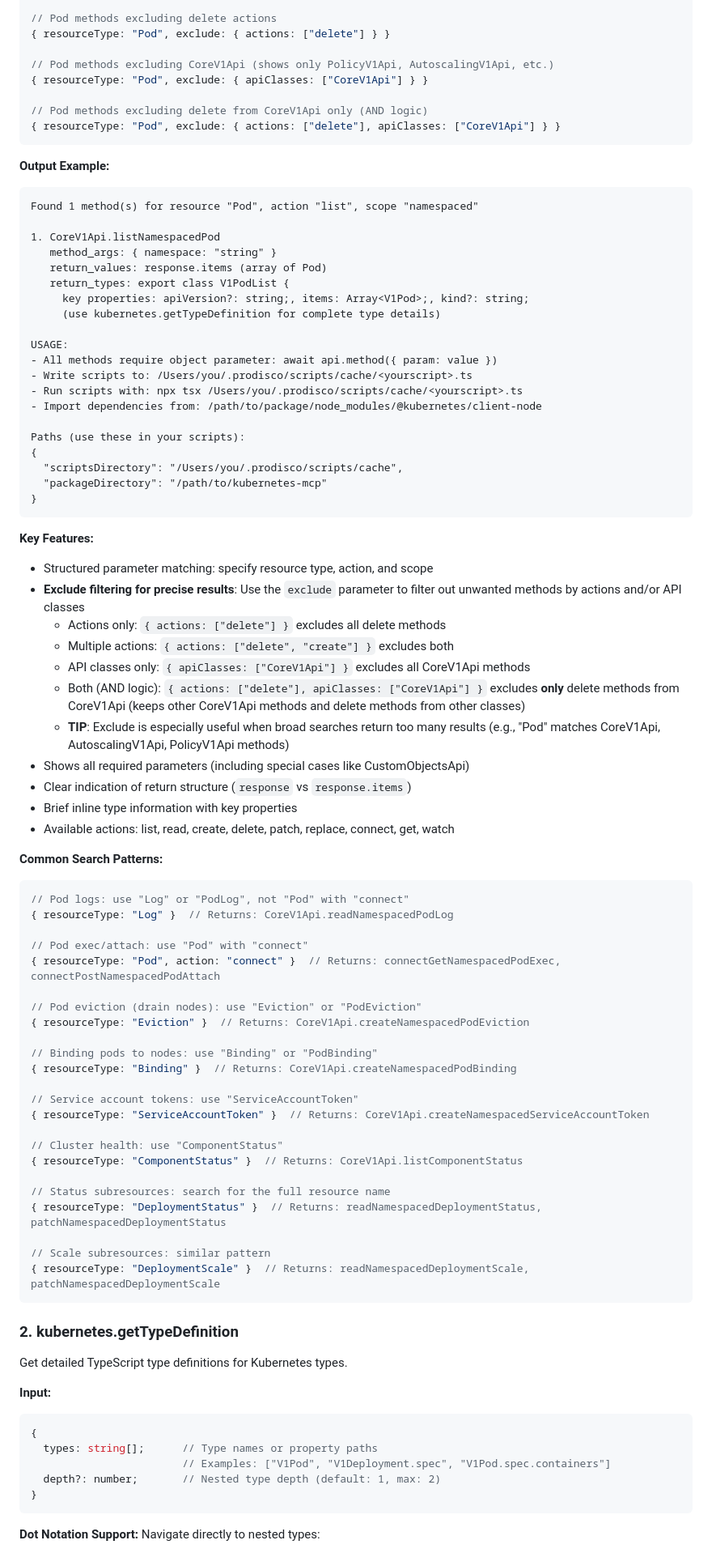
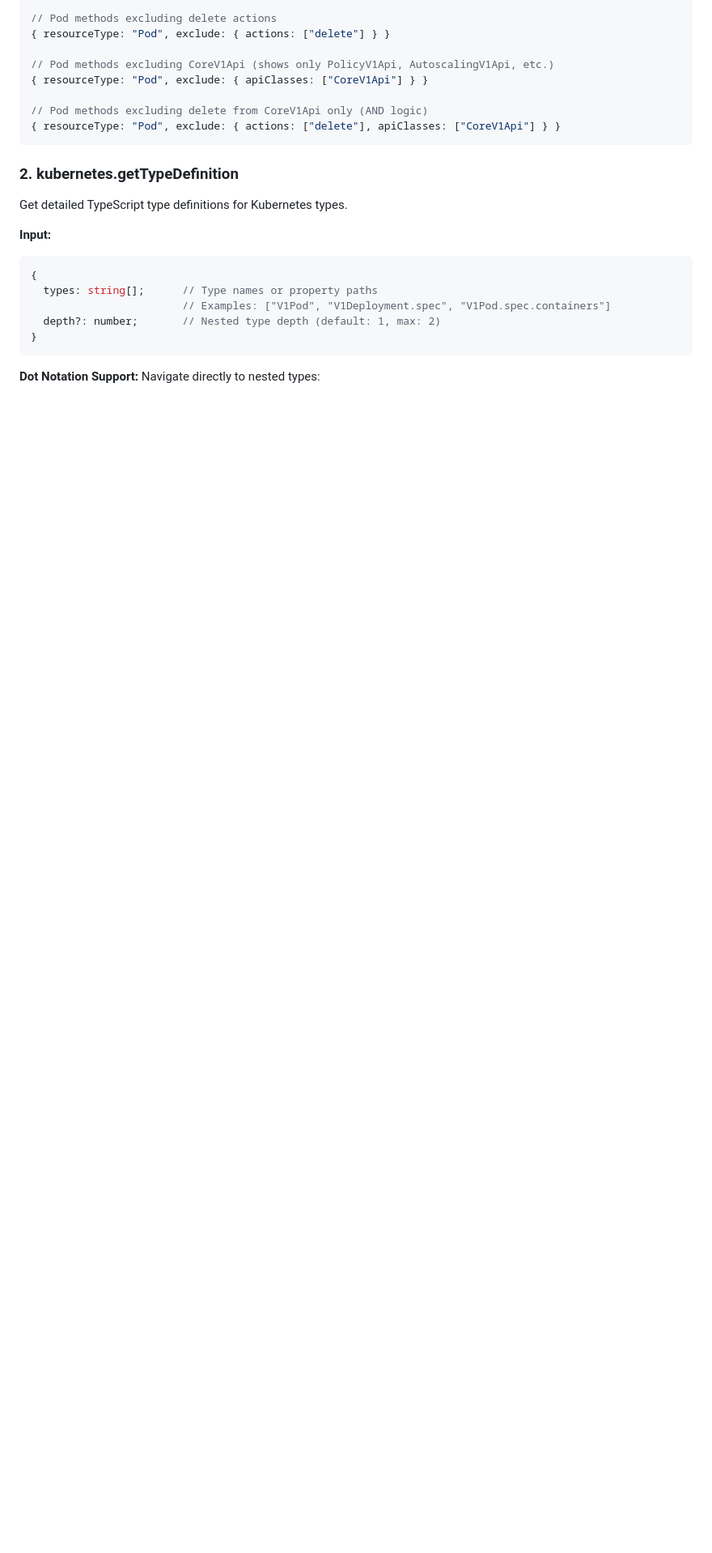
Before and after one commit to harche/ProDisco, a Markdown page: README.md, the part around one of its changes. Shown at 81% size. Rendered like a GitHub page; blank space fills up the shorter version.

Commit message:
docs: simplify README by removing verbose examples and implementation details

````diff
--- a/README.md
+++ b/README.md
@@ -124,70 +98,6 @@ Find Kubernetes API methods by resource type and action.
 { resourceType: "Pod", exclude: { actions: ["delete"], apiClasses: ["CoreV1Api"] } }
 ```
 
-**Output Example:**
-```
-Found 1 method(s) for resource "Pod", action "list", scope "namespaced"
-
-1. CoreV1Api.listNamespacedPod
-   method_args: { namespace: "string" }
-   return_values: response.items (array of Pod)
-   return_types: export class V1PodList {
-     key properties: apiVersion?: string;, items: Array<V1Pod>;, kind?: string;
-     (use kubernetes.getTypeDefinition for complete type details)
-
-USAGE:
-- All methods require object parameter: await api.method({ param: value })
-- Write scripts to: /Users/you/.prodisco/scripts/cache/<yourscript>.ts
-- Run scripts with: npx tsx /Users/you/.prodisco/scripts/cache/<yourscript>.ts
-- Import dependencies from: /path/to/package/node_modules/@kubernetes/client-node
-
-Paths (use these in your scripts):
-{
-  "scriptsDirectory": "/Users/you/.prodisco/scripts/cache",
-  "packageDirectory": "/path/to/kubernetes-mcp"
-}
-```
-
-**Key Features:**
-- Structured parameter matching: specify resource type, action, and scope
-- **Exclude filtering for precise results**: Use the `exclude` parameter to filter out unwanted methods by actions and/or API classes
-  - Actions only: `{ actions: ["delete"] }` excludes all delete methods
-  - Multiple actions: `{ actions: ["delete", "create"] }` excludes both
-  - API classes only: `{ apiClasses: ["CoreV1Api"] }` excludes all CoreV1Api methods
-  - Both (AND logic): `{ actions: ["delete"], apiClasses: ["CoreV1Api"] }` excludes **only** delete methods from CoreV1Api (keeps other CoreV1Api methods and delete methods from other classes)
-  - **TIP**: Exclude is especially useful when broad searches return too many results (e.g., "Pod" matches CoreV1Api, AutoscalingV1Api, PolicyV1Api methods)
-- Shows all required parameters (including special cases like CustomObjectsApi)
-- Clear indication of return structure (`response` vs `response.items`)
-- Brief inline type information with key properties
-- Available actions: list, read, create, delete, patch, replace, connect, get, watch
-
-**Common Search Patterns:**
-```typescript
-// Pod logs: use "Log" or "PodLog", not "Pod" with "connect"
-{ resourceType: "Log" }  // Returns: CoreV1Api.readNamespacedPodLog
-
-// Pod exec/attach: use "Pod" with "connect"
-{ resourceType: "Pod", action: "connect" }  // Returns: connectGetNamespacedPodExec, connectPostNamespacedPodAttach
-
-// Pod eviction (drain nodes): use "Eviction" or "PodEviction"
-{ resourceType: "Eviction" }  // Returns: CoreV1Api.createNamespacedPodEviction
-
-// Binding pods to nodes: use "Binding" or "PodBinding"
-{ resourceType: "Binding" }  // Returns: CoreV1Api.createNamespacedPodBinding
-
-// Service account tokens: use "ServiceAccountToken"
-{ resourceType: "ServiceAccountToken" }  // Returns: CoreV1Api.createNamespacedServiceAccountToken
-
-// Cluster health: use "ComponentStatus"
-{ resourceType: "ComponentStatus" }  // Returns: CoreV1Api.listComponentStatus
-
-// Status subresources: search for the full resource name
-{ resourceType: "DeploymentStatus" }  // Returns: readNamespacedDeploymentStatus, patchNamespacedDeploymentStatus
-
-// Scale subresources: similar pattern
-{ resourceType: "DeploymentScale" }  // Returns: readNamespacedDeploymentScale, patchNamespacedDeploymentScale
-```
-
 ### 2. kubernetes.getTypeDefinition
 
 Get detailed TypeScript type definitions for Kubernetes types.
````
Also changed, not shown: other parts of README.md (+0 -50 lines).
